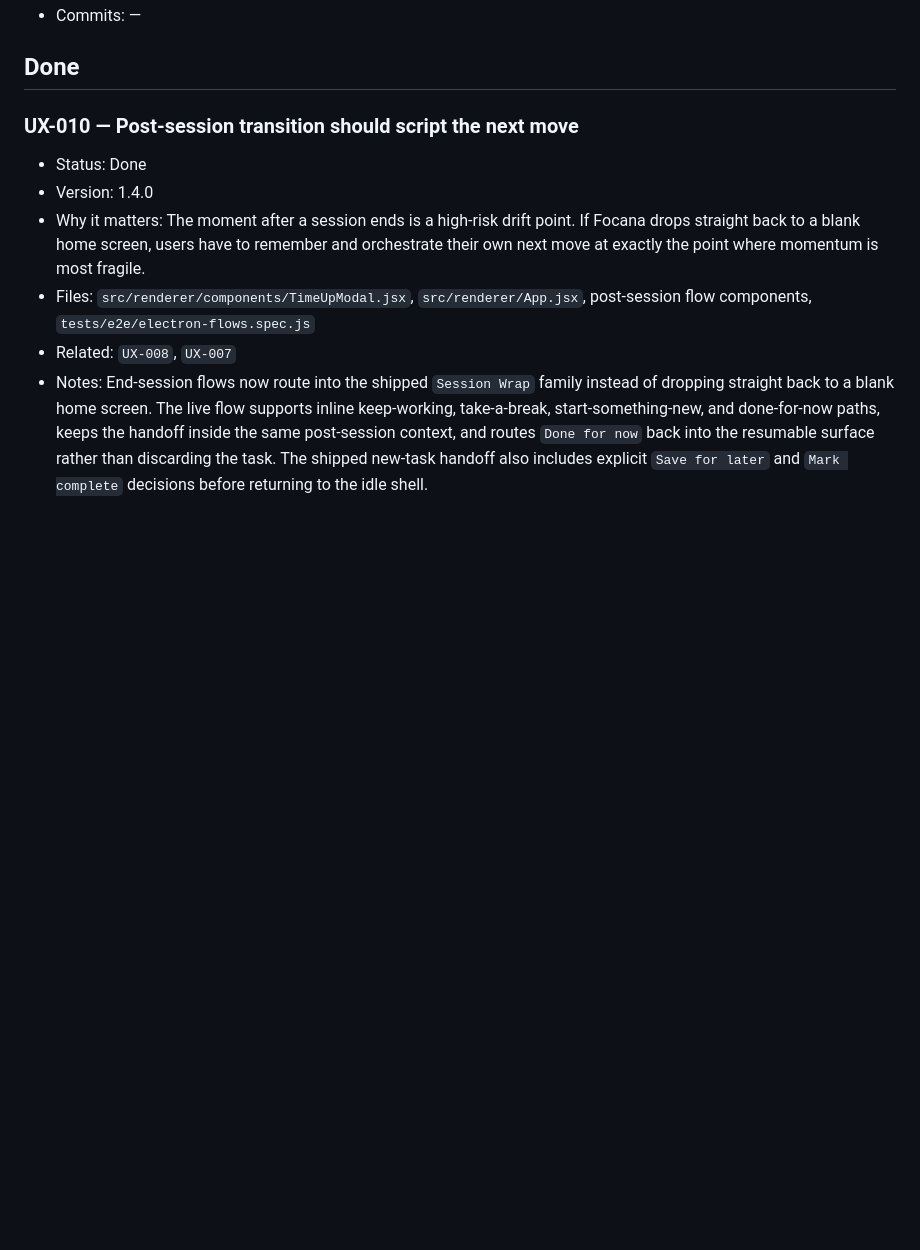
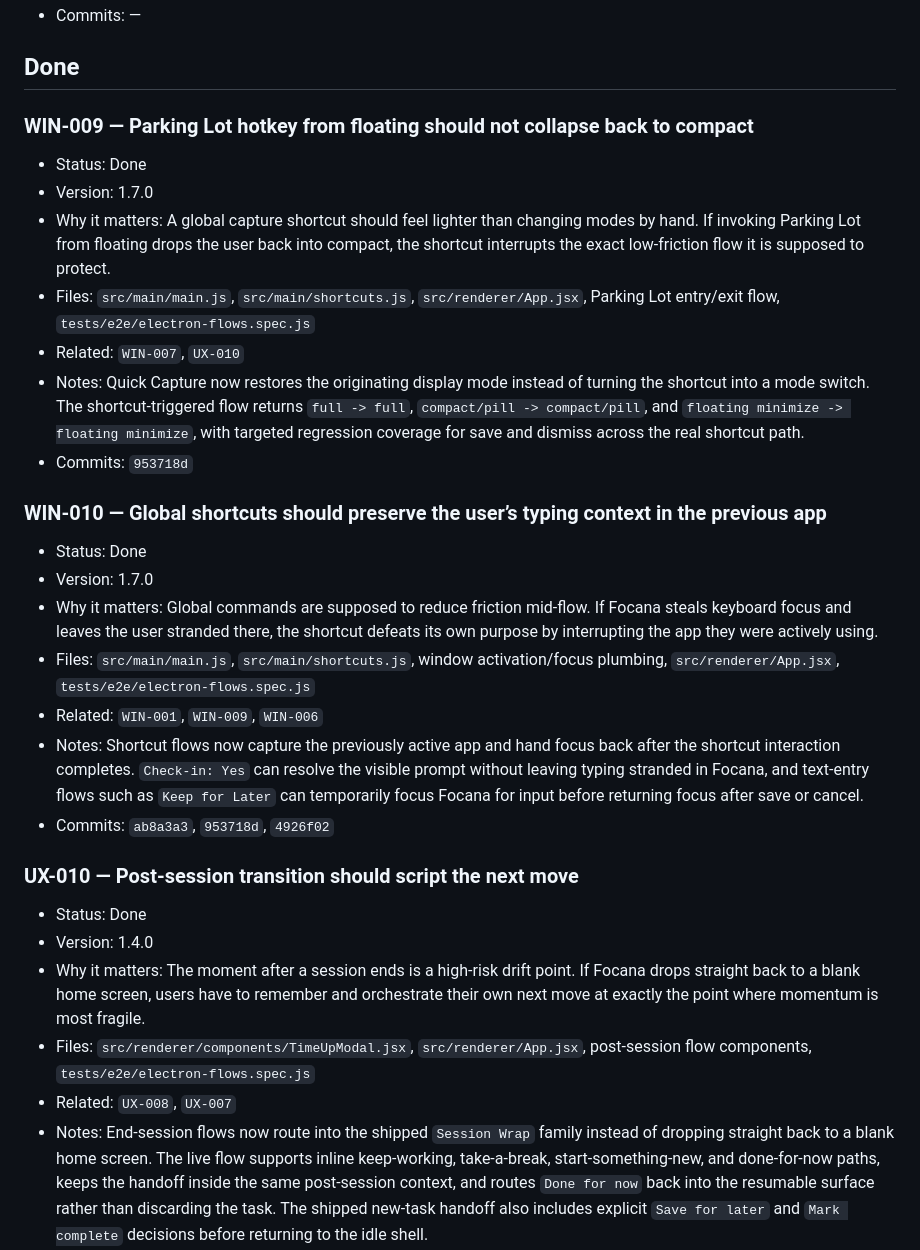
Before and after one commit to eyeamswift/focana, a Markdown page: product-backlog.md, the part around one of its changes. Rendered like a GitHub page; blank space fills up the shorter version.

Commit message:
Record 1.7.0 shortcut polish in roadmap

```diff
--- a/product-backlog.md
+++ b/product-backlog.md
@@ -296,6 +306,24 @@
 - Commits: —
 
 ## Done
+
+### WIN-009 — Parking Lot hotkey from floating should not collapse back to compact
+- Status: Done
+- Version: 1.7.0
+- Why it matters: A global capture shortcut should feel lighter than changing modes by hand. If invoking Parking Lot from floating drops the user back into compact, the shortcut interrupts the exact low-friction flow it is supposed to protect.
+- Files: `src/main/main.js`, `src/main/shortcuts.js`, `src/renderer/App.jsx`, Parking Lot entry/exit flow, `tests/e2e/electron-flows.spec.js`
+- Related: `WIN-007`, `UX-010`
+- Notes: Quick Capture now restores the originating display mode instead of turning the shortcut into a mode switch. The shortcut-triggered flow returns `full -> full`, `compact/pill -> compact/pill`, and `floating minimize -> floating minimize`, with targeted regression coverage for save and dismiss across the real shortcut path.
+- Commits: `953718d`
+
+### WIN-010 — Global shortcuts should preserve the user’s typing context in the previous app
+- Status: Done
+- Version: 1.7.0
+- Why it matters: Global commands are supposed to reduce friction mid-flow. If Focana steals keyboard focus and leaves the user stranded there, the shortcut defeats its own purpose by interrupting the app they were actively using.
+- Files: `src/main/main.js`, `src/main/shortcuts.js`, window activation/focus plumbing, `src/renderer/App.jsx`, `tests/e2e/electron-flows.spec.js`
+- Related: `WIN-001`, `WIN-009`, `WIN-006`
+- Notes: Shortcut flows now capture the previously active app and hand focus back after the shortcut interaction completes. `Check-in: Yes` can resolve the visible prompt without leaving typing stranded in Focana, and text-entry flows such as `Keep for Later` can temporarily focus Focana for input before returning focus after save or cancel.
+- Commits: `ab8a3a3`, `953718d`, `4926f02`
 
 ### UX-010 — Post-session transition should script the next move
 - Status: Done
```
Also changed, not shown: other parts of product-backlog.md (+10 -0 lines).
